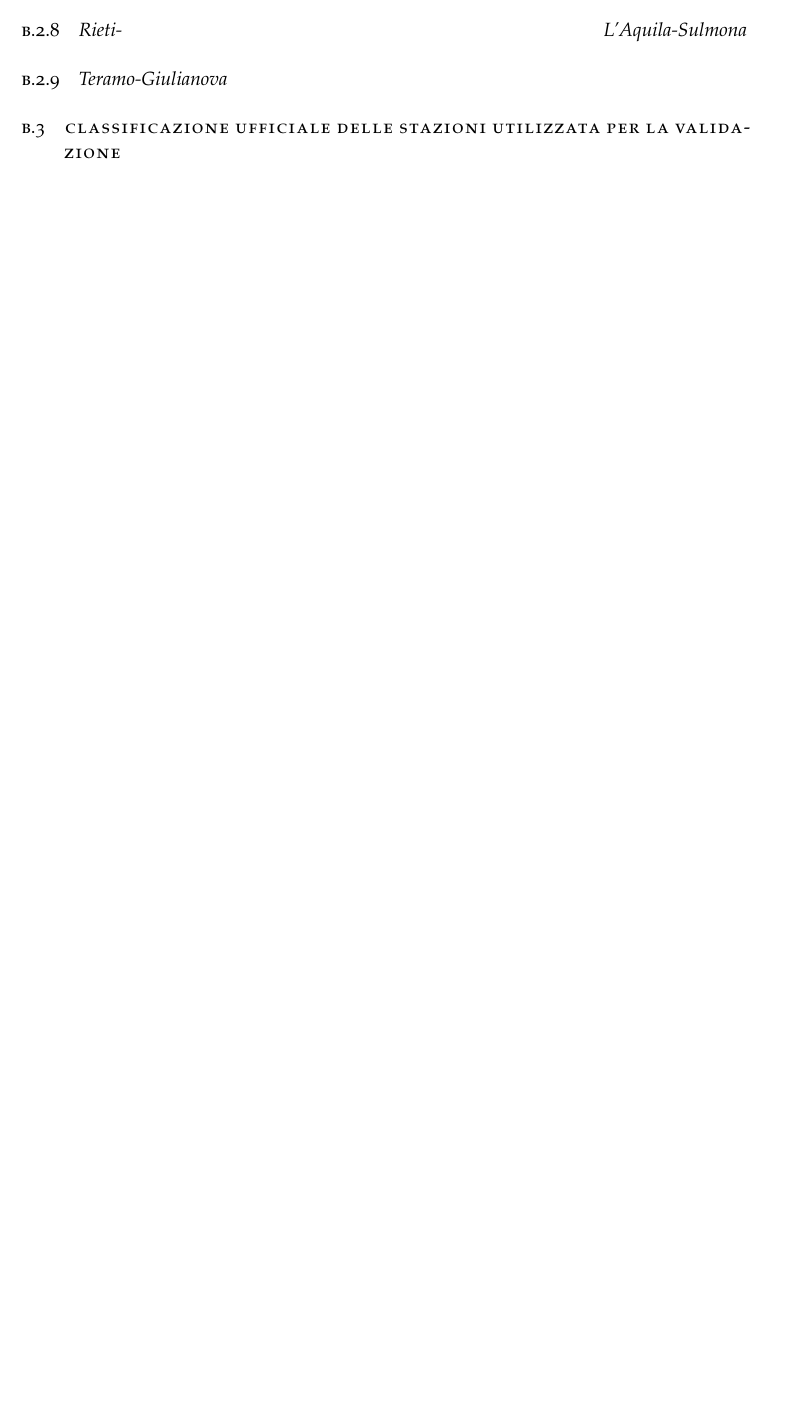
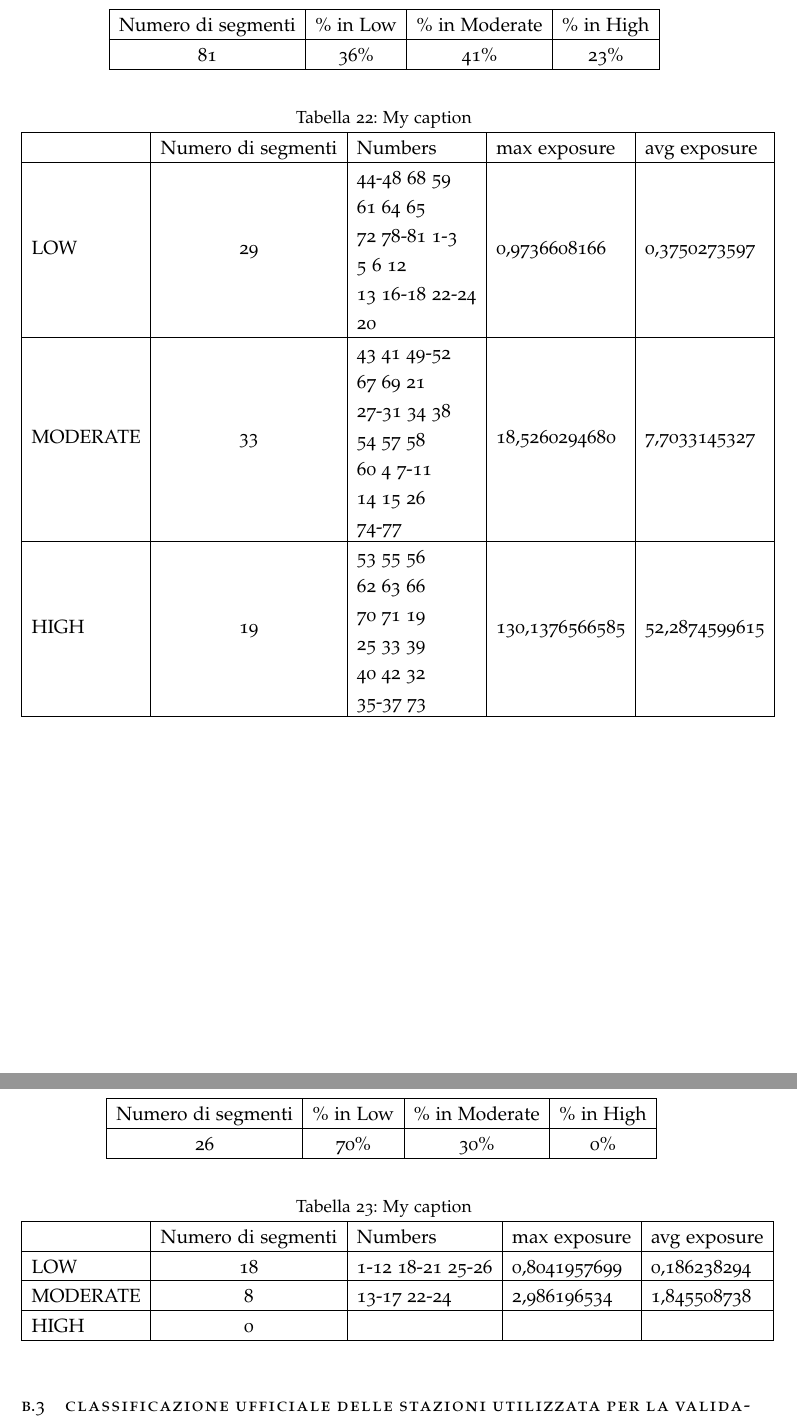
Before and after one commit to FabioDiSabatino/Relazione-BD, a LaTeX thesis (main.tex, which reads Chapters/AppendiceB.tex): part of page 73 of 78 before the commit and two parts of pages 74 and 75 of 80 after it, the two joined at a grey line, cut at the place of the change, the shorter picture padded with empty space. Compiled offline with pdfLaTeX; a missing font is replaced by an installed copy or a similar font.

Commit message:
fine risultati NMCE

```diff
--- a/Chapters/AppendiceB.tex
+++ b/Chapters/AppendiceB.tex
@@ -182,8 +184,51 @@ Di seguito si mostrano i risultati ottenuti tramite il NMCE per le 9 linee ferro
 
 \subsection{Rieti- L'Aquila-Sulmona}
 
+\centering
+\begin{tabular}  {|c|c|c|c|}
+
+	\hline
+	Numero di segmenti  & \% in Low & \% in Moderate & \% in High \\
+	\hline
+	81  & 36\% & 41\% & 23\% \\
+	\hline
+\end{tabular}
+
+\begin{table}[bh]
+	\centering
+	\caption{My caption}
+	\label{my-label}
+	\begin{tabular}{|l|c|l|l|l|}
+		\hline
+		& \multicolumn{1}{l|}{Numero di segmenti} & Numbers                                                                                                                & max exposure   & avg exposure  \\ \hline
+		LOW      & 29                                      & \begin{tabular}[c]{@{}l@{}}44-48 68 59\\ 61 64 65\\ 72 78-81 1-3\\ 5 6 12\\ 13 16-18 22-24\\ 20\end{tabular}           & 0,9736608166   & 0,3750273597  \\ \hline
+		MODERATE & 33                                      & \begin{tabular}[c]{@{}l@{}}43 41 49-52\\ 67 69 21\\ 27-31 34 38\\ 54 57 58\\ 60 4 7-11\\ 14 15 26\\ 74-77\end{tabular} & 18,5260294680  & 7,7033145327  \\ \hline
+		HIGH     & 19                                      & \begin{tabular}[c]{@{}l@{}}53 55 56\\ 62 63 66\\ 70 71 19\\ 25 33 39\\ 40 42 32\\ 35-37 73\end{tabular}                & 130,1376566585 & 52,2874599615 \\ \hline
+	\end{tabular}
+\end{table}
+\newpage
 \subsection{Teramo-Giulianova}
+\centering
+\begin{tabular}  {|c|c|c|c|}
 
+	\hline
+	Numero di segmenti  & \% in Low & \% in Moderate & \% in High \\
+	\hline
+	26  & 70\% & 30\% & 0\% \\
+	\hline
+\end{tabular}
+\begin{table}[bh]
+	\centering
+	\caption{My caption}
+	\label{my-label}
+	\begin{tabular}{|l|c|l|l|l|}
+		\hline
+		& \multicolumn{1}{l|}{Numero di segmenti} & Numbers          & max exposure & avg exposure \\ \hline
+		LOW      & 18                                      & 1-12 18-21 25-26 & 0,8041957699 & 0,186238294  \\ \hline
+		MODERATE & 8                                       & 13-17 22-24      & 2,986196534  & 1,845508738  \\ \hline
+		HIGH     & 0                                       &                  &              &              \\ \hline
+	\end{tabular}
+\end{table}
 
 \section{Classificazione ufficiale delle stazioni utilizzata per la validazione }
 \label{risultatiUfficiali}
```
Also changed, not shown: Chapters/RisultatiEDiscussione.tex (+1 -0 lines), Chapters/AppendiceB.tex (10 more changed lines).
